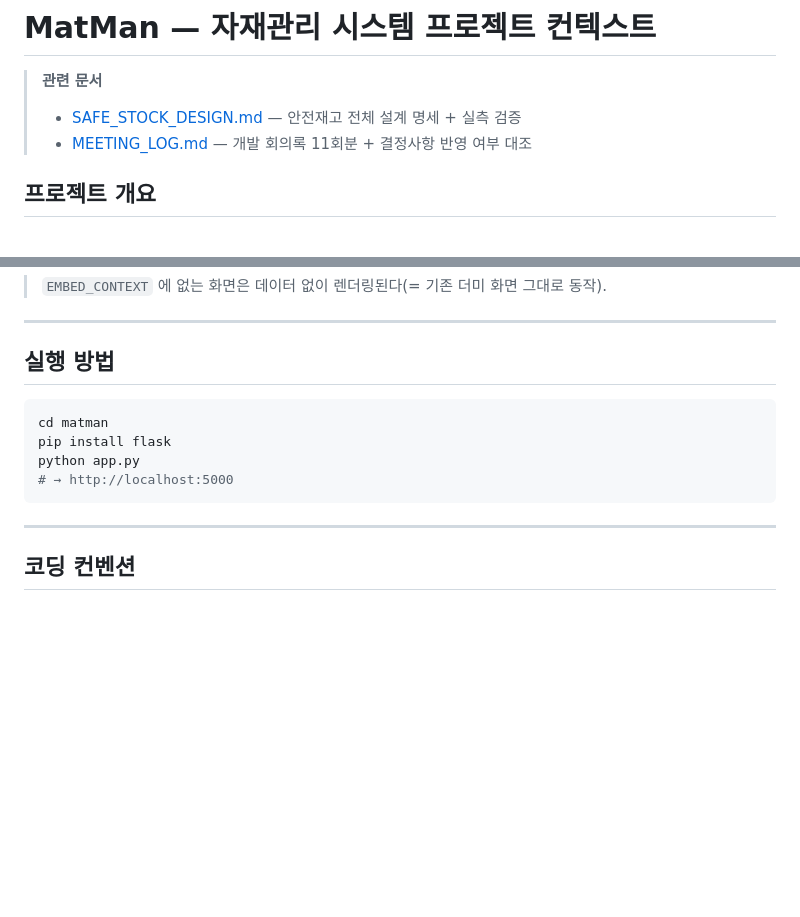
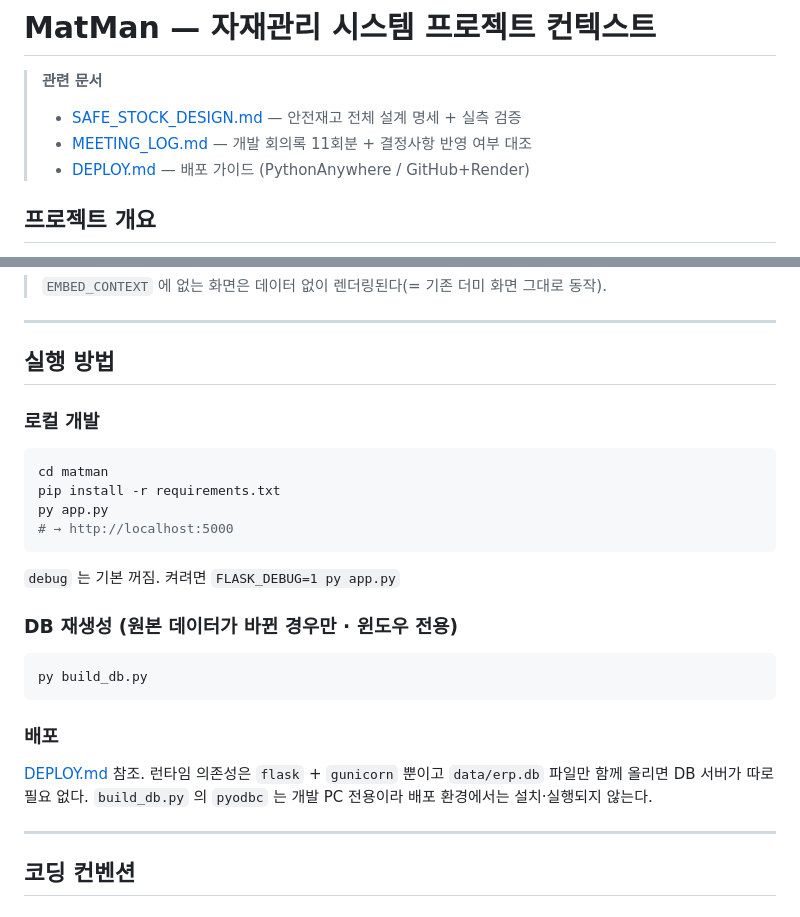
Before and after one commit to hyeonho2324/matman, a Markdown page: CLAUDE.md, 2 parts joined by grey strips. GitHub-like rendering; blank space fills up the shorter version.

Commit message:
배포 가이드 추가 (DEPLOY.md)
PythonAnywhere / GitHub+Render 두 경로의 단계별 안내.
배포 전 점검 사항(의존성·비밀번호·용량)과 DB 재생성 절차 포함.

Co-Authored-By: Claude Opus 5 <noreply@anthropic.com>

````diff
--- a/CLAUDE.md
+++ b/CLAUDE.md
@@ -3,6 +3,7 @@
 > **관련 문서**
 > - [SAFE_STOCK_DESIGN.md](SAFE_STOCK_DESIGN.md) — 안전재고 전체 설계 명세 + 실측 검증
 > - [MEETING_LOG.md](MEETING_LOG.md) — 개발 회의록 11회분 + 결정사항 반영 여부 대조
+> - [DEPLOY.md](DEPLOY.md) — 배포 가이드 (PythonAnywhere / GitHub+Render)
 
 ## 프로젝트 개요
 Python/Flask 기반 자재관리 웹 애플리케이션.
@@ -314,12 +315,25 @@ A등급 = 30일     B등급 = 90일    C등급 = 180일
 ---
 
 ## 실행 방법
+
+### 로컬 개발
 ```bash
 cd matman
-pip install flask
-python app.py
+pip install -r requirements.txt
+py app.py
 # → http://localhost:5000
 ```
+`debug` 는 기본 꺼짐. 켜려면 `FLASK_DEBUG=1 py app.py`
+
+### DB 재생성 (원본 데이터가 바뀐 경우만 · 윈도우 전용)
+```bash
+py build_db.py
+```
+
+### 배포
+[DEPLOY.md](DEPLOY.md) 참조. 런타임 의존성은 `flask` + `gunicorn` 뿐이고
+`data/erp.db` 파일만 함께 올리면 DB 서버가 따로 필요 없다.
+`build_db.py` 의 `pyodbc` 는 개발 PC 전용이라 배포 환경에서는 설치·실행되지 않는다.
 
 ---
 
````
Also changed, not shown: DEPLOY.md (added, +189 -0 lines).
